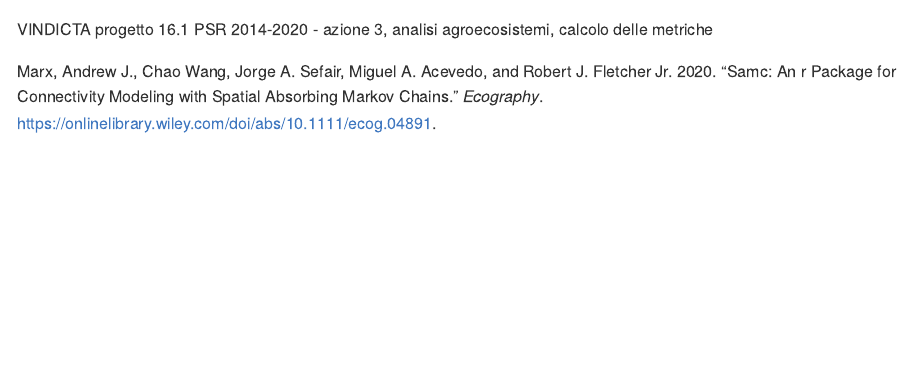
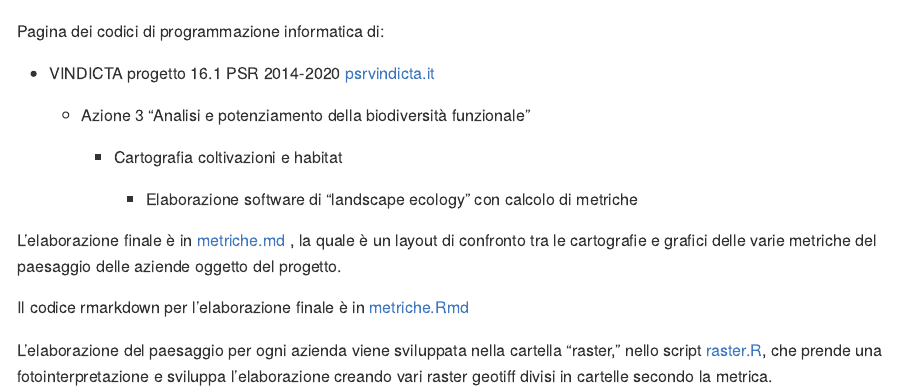
Before and after one commit to bonushenricus/vindicta-metriche-samc, an R Markdown document (README.Rmd): the page in a window 1100 px wide, from 90 px down before the commit and from 280 px down after it. The pictures show the output file README.md that the author committed with the source, drawn offline in the style of GitHub.

Commit message:
modifica readme

````diff
--- a/README.Rmd
+++ b/README.Rmd
@@ -1,10 +1,27 @@
 ---
 output: md_document
 bibliography: vindicta_samc.bib
-nocite: |
-  @samc
 ---
 
 # vindicta-metriche-samc
 
-VINDICTA progetto 16.1 PSR 2014-2020 - azione 3, analisi agroecosistemi, calcolo delle metriche
+```{r echo=FALSE, fig.align='center', out.width='25%'}
+knitr::include_graphics('loghi/psr.png')
+knitr::include_graphics('loghi/vindicta.png')
+```
+
+Pagina dei codici di programmazione informatica di:
+
+-   VINDICTA progetto 16.1 PSR 2014-2020 [psrvindicta.it](https://www.psrvindicta.it/)
+
+    -   Azione 3 "Analisi e potenziamento della biodiversità funzionale"
+
+        -   Cartografia coltivazioni e habitat
+
+            -   Elaborazione software di "landscape ecology" con calcolo di metriche
+
+L'elaborazione finale è in [metriche.md](metriche.md) , la quale è un layout di confronto tra le cartografie e grafici delle varie metriche del paesaggio delle aziende oggetto del progetto.
+
+Il codice rmarkdown per l'elaborazione finale è in [metriche.Rmd](metriche.Rmd)
+
+L'elaborazione del paesaggio per ogni azienda viene sviluppata nella cartella "raster", nello script [raster.R](raster/raster.R), che prende una fotointerpretazione e sviluppa l'elaborazione creando vari raster geotiff divisi in cartelle secondo la metrica.
````
Also changed, not shown: metriche.Rmd (+2 -1 lines), README.md, loghi/psr.png (added), loghi/vindicta.png (added), metriche.md, raster/raster.R (renamed from raster.R).
